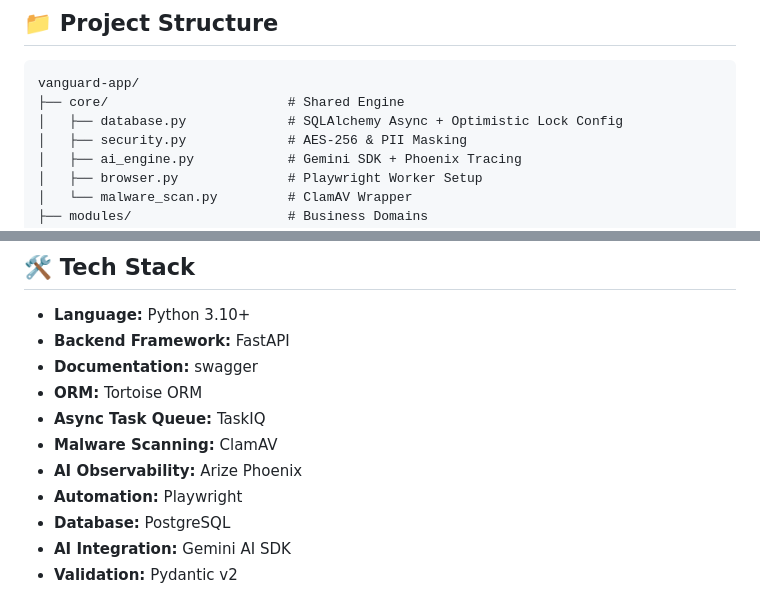
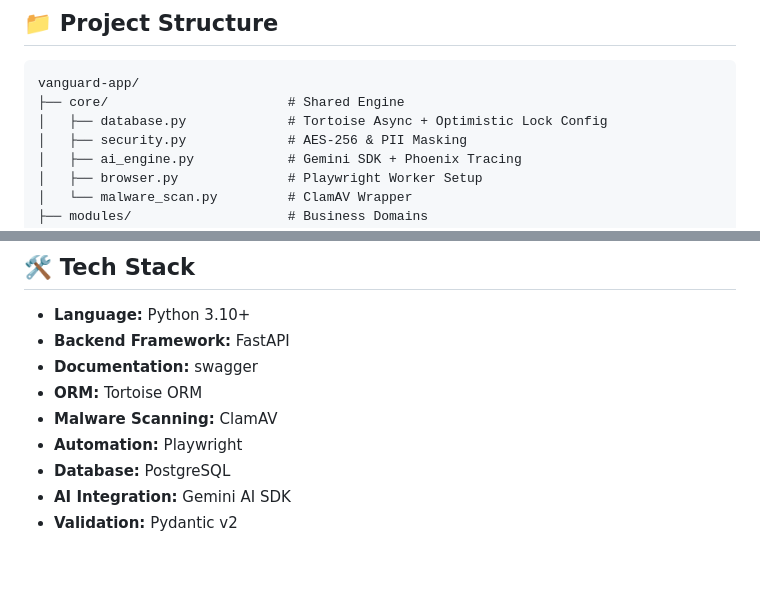
Before and after one commit to RizkiRdm/vanguard-ai-jobHunting, a Markdown page: README.md, 2 parts joined by grey strips. Drawn GitHub-style; blank space fills up the shorter version.

Commit message:
Update README for ORM and async task queue
Updated README to reflect ORM and async task queue changes.

````diff
--- a/README.md
+++ b/README.md
@@ -30,7 +30,7 @@ Vanguard's agent operates using **Tiered Intelligence**:
 ``` tree
 vanguard-app/
 ├── core/                       # Shared Engine
-│   ├── database.py             # SQLAlchemy Async + Optimistic Lock Config
+│   ├── database.py             # Tortoise Async + Optimistic Lock Config
 │   ├── security.py             # AES-256 & PII Masking
 │   ├── ai_engine.py            # Gemini SDK + Phoenix Tracing
 │   ├── browser.py              # Playwright Worker Setup
@@ -56,9 +56,7 @@ vanguard-app/
 * **Backend Framework:** FastAPI
 * **Documentation:** swagger
 * **ORM:** Tortoise ORM
-* **Async Task Queue:** TaskIQ
 * **Malware Scanning:** ClamAV
-* **AI Observability:** Arize Phoenix
 * **Automation:** Playwright
 * **Database:** PostgreSQL
 * **AI Integration:** Gemini AI SDK
````
